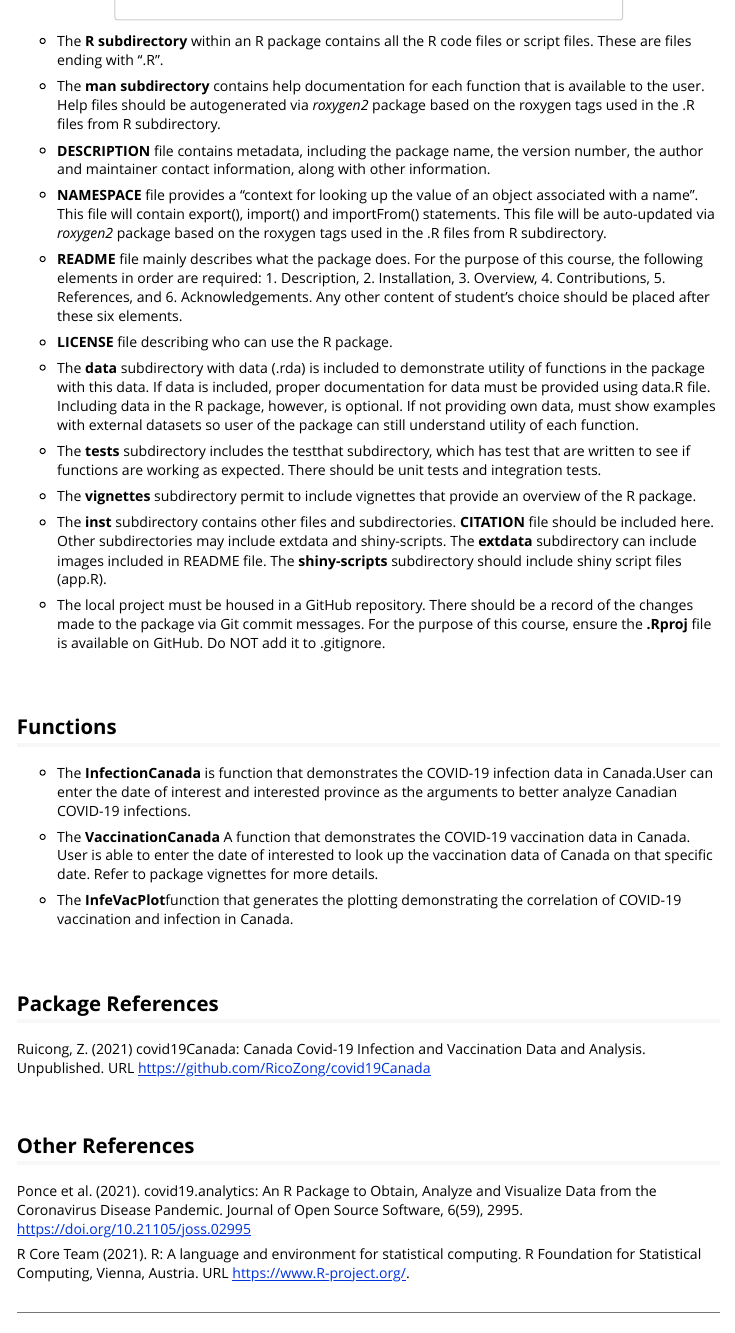
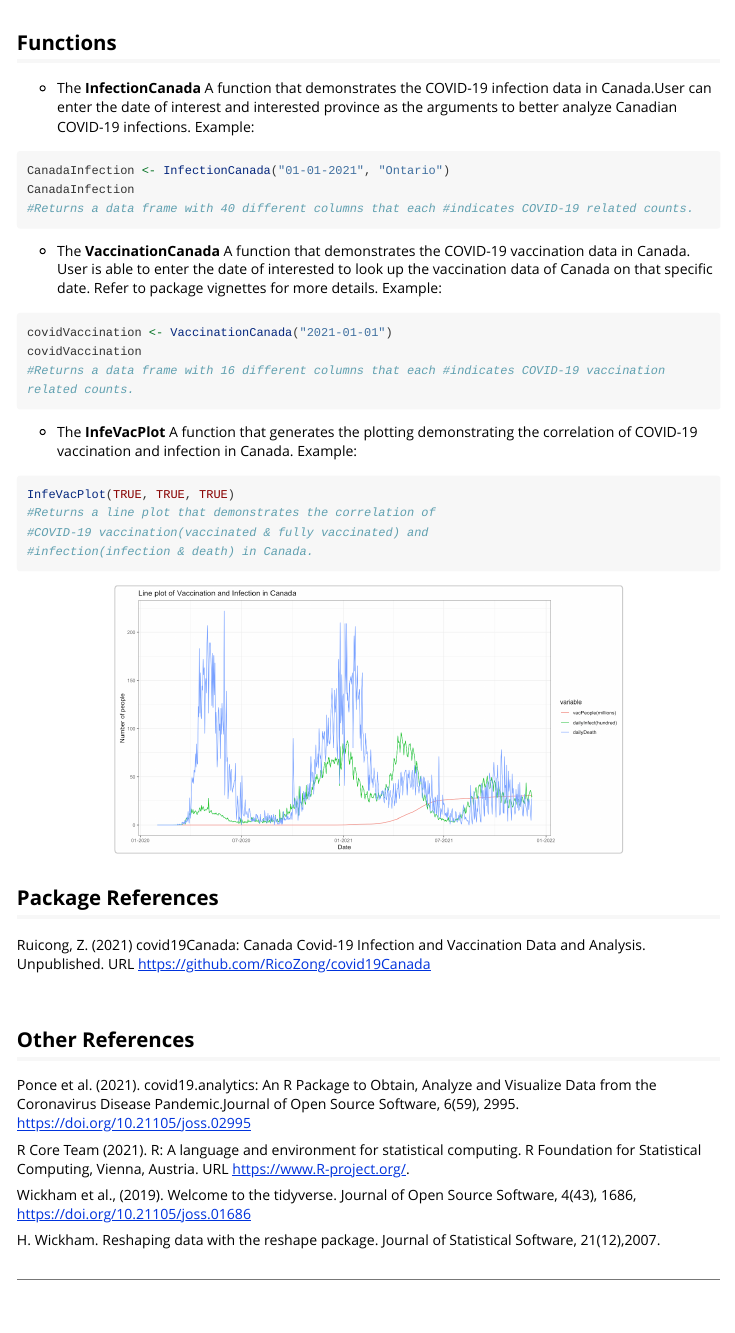
Before and after one commit to RicoZong/covid19Canada, an R Markdown document (vignettes/Introduction_covid19Canada.Rmd): the page in a window 1100 px wide, from 1250 px down before the commit and from 1280 px down after it. Rendered offline with R 4.5, knitr and Pandoc, with nearby package versions; long lines of code are wrapped.

Commit message:
vigneete and readme and R

````diff
--- a/vignettes/Introduction_covid19Canada.Rmd
+++ b/vignettes/Introduction_covid19Canada.Rmd
@@ -63,28 +60,4 @@ data(package = "covid19Canada")
-* The **R subdirectory** within an R package contains all the R code files or script files. These are files ending with ".R".
-
-* The **man subdirectory** contains help documentation for each function that is available to the user. Help files should be autogenerated via *roxygen2* package based on the roxygen tags used in the .R files from R subdirectory.
-
-* **DESCRIPTION** file contains metadata, including the package name, the version number, the author and maintainer contact information, along with other information.
-
-* **NAMESPACE** file provides a "context for looking up the value of an object associated with a name". This file will contain export(), import() and importFrom() statements. This file will be auto-updated via *roxygen2* package based on the roxygen tags used in the .R files from R subdirectory.
-
-* **README** file mainly describes what the package does. For the purpose of this course, the following elements in order are required: 1. Description, 2. Installation, 3. Overview, 4. Contributions, 5. References, and 6. Acknowledgements. Any other content of student's choice should be placed after these six elements.
-
-* **LICENSE** file describing who can use the R package.
-
-* The **data** subdirectory with data (.rda) is included to demonstrate utility of functions in the package with this data. If data is included, proper documentation for data must be provided using data.R file. Including data in the R package, however, is optional. If not providing own data, must show examples with external datasets so user of the package can still understand utility of each function.
-
-* The **tests** subdirectory includes the testthat subdirectory, which has test that are written to see if functions are working as expected. There should be unit tests and integration tests.
-
-* The **vignettes** subdirectory permit to include vignettes that provide an overview of the R package.
-
-* The **inst** subdirectory contains other files and subdirectories. **CITATION** file should be included here. Other subdirectories may include extdata and shiny-scripts. The **extdata** subdirectory can include images included in README file. The **shiny-scripts** subdirectory should include shiny script files (app.R).
-
-* The local project must be housed in a GitHub repository. There should be a record of the changes made to the package via Git commit messages. For the purpose of this course, ensure the **.Rproj** file is available on GitHub. Do NOT add it to .gitignore.
-
-<br>
-<div style="text-align:left">
 
 ## Functions
 
-* The **InfectionCanada** is function that demonstrates the COVID-19 infection data in Canada.User can enter the date of interest and interested province as the arguments to better analyze Canadian COVID-19 infections.
+* The **InfectionCanada** A function that demonstrates the COVID-19 infection data in Canada.User can enter the date of interest and interested province as the arguments to better analyze Canadian COVID-19 infections.
@@ -91,12 +67,24 @@ data(package = "covid19Canada")
+CanadaInfection
+#Returns a data frame with 40 different columns that each #indicates COVID-19 related counts.
+```
+* The **VaccinationCanada** A function that demonstrates the COVID-19 vaccination data in Canada. User is able to enter the date of interested to look up the vaccination data of Canada on that specific date.  Refer to package vignettes for more details.
+Example:
+```r
+covidVaccination <- VaccinationCanada("2021-01-01")
+covidVaccination
+#Returns a data frame with 16 different columns that each #indicates COVID-19 vaccination related counts.
+```
 
-
-* The **VaccinationCanada** A function that demonstrates the COVID-19 vaccination data in Canada. User is able to enter the date of interested to look up the vaccination data of Canada on that specific date.  Refer to package vignettes for more details.
-
-* The **InfeVacPlot**function that generates the plotting demonstrating the correlation of COVID-19 vaccination and infection in Canada.
-
+* The **InfeVacPlot** A function that generates the plotting demonstrating the correlation of COVID-19 vaccination and infection in Canada.
+Example:
+```r
+InfeVacPlot(TRUE, TRUE, TRUE)
+#Returns a line plot that demonstrates the correlation of
+#COVID-19 vaccination(vaccinated & fully vaccinated) and
+#infection(infection & death) in Canada.
+```
+<div style="text-align:center"><img src="Line Plot Generated by InfeVacPlot(TRUE, TRUE, TRUE).png" alt="covid19Canada" width="500"/>
 <br>
-
-<div style="text-align:left">
 
 ## Package References
 
@@ -109,15 +97,13 @@ Ruicong, Z. (2021) covid19Canada: Canada Covid-19 Infection and
 ## Other References
 
 Ponce et al. (2021). covid19.analytics: An R Package to Obtain,
-  Analyze and Visualize Data from the Coronavirus Disease Pandemic.
-  Journal of Open Source Software, 6(59), 2995.
-  https://doi.org/10.21105/joss.02995
+Analyze and Visualize Data from the Coronavirus Disease Pandemic.Journal of Open Source Software, 6(59), 2995. https://doi.org/10.21105/joss.02995
 
+R Core Team (2021). R: A language and environment for statistical computing. R Foundation for Statistical Computing, Vienna, Austria. URL https://www.R-project.org/.
 
+Wickham et al., (2019). Welcome to the tidyverse. Journal of Open Source Software, 4(43), 1686, https://doi.org/10.21105/joss.01686
 
-R Core Team (2021). R: A language and environment for statistical
-  computing. R Foundation for Statistical Computing, Vienna,
-  Austria. URL https://www.R-project.org/.
+H. Wickham. Reshaping data with the reshape package. Journal of Statistical Software, 21(12),2007.
 
 ----
 
````
Also changed, not shown: R/InfeVacPlot.R (+3 -2 lines), vignettes/Line Plot Generated by InfeVacPlot(TRUE, TRUE, TRUE).png (added), vignettes/Introduction_covid19Canada.Rmd (6 more changed lines), 1 other file.
